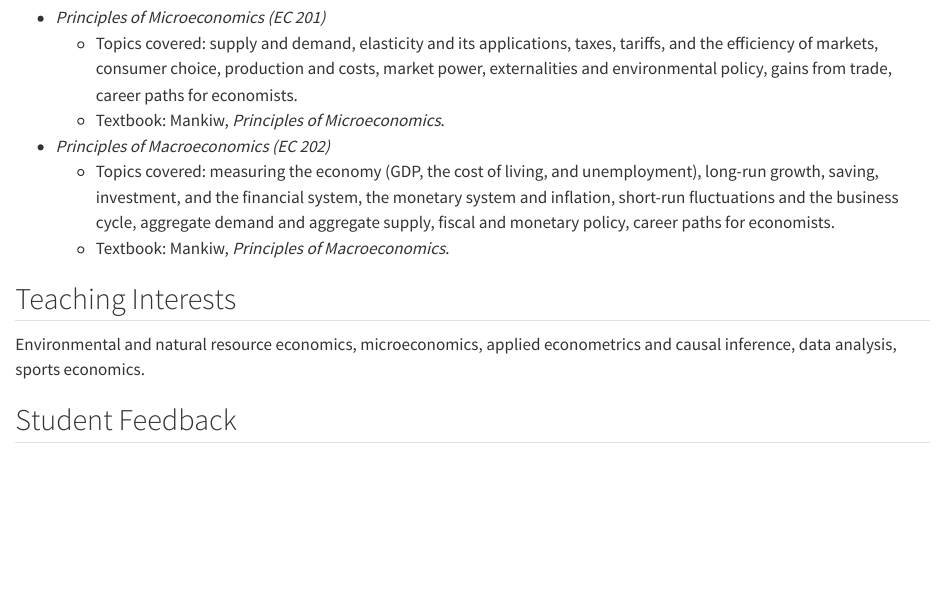
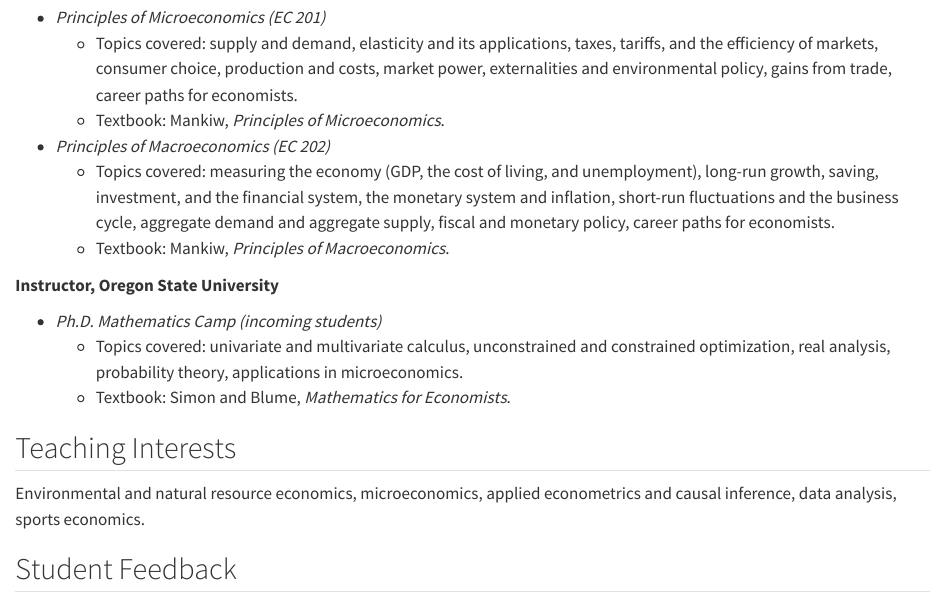
Before and after one commit to cadewhite148/website, a Quarto document (teaching.qmd): the page in a window 1100 px wide, from 120 px down. Rendered offline with R 4.5, knitr and Pandoc in place of Quarto, with nearby package versions.

Commit message:
Add reference emails, Scholarships section, and Math Camp (CV + teaching page)
Co-Authored-By: Claude Opus 4.8 (1M context) <noreply@anthropic.com>

```diff
--- a/teaching.qmd
+++ b/teaching.qmd
@@ -21,6 +21,12 @@ description: "Cade White teaches principles of microeconomics and macroeconomics
 - *Principles of Macroeconomics (EC 202)*
     - Topics covered: measuring the economy (GDP, the cost of living, and unemployment), long-run growth, saving, investment, and the financial system, the monetary system and inflation, short-run fluctuations and the business cycle, aggregate demand and aggregate supply, fiscal and monetary policy, career paths for economists.
     - Textbook: Mankiw, *Principles of Macroeconomics*.
+
+**Instructor, Oregon State University**
+
+- *Ph.D. Mathematics Camp (incoming students)*
+    - Topics covered: univariate and multivariate calculus, unconstrained and constrained optimization, real analysis, probability theory, applications in microeconomics.
+    - Textbook: Simon and Blume, *Mathematics for Economists*.
 
 ## Teaching Interests
 
```
Also changed, not shown: papers/cv.pdf.
